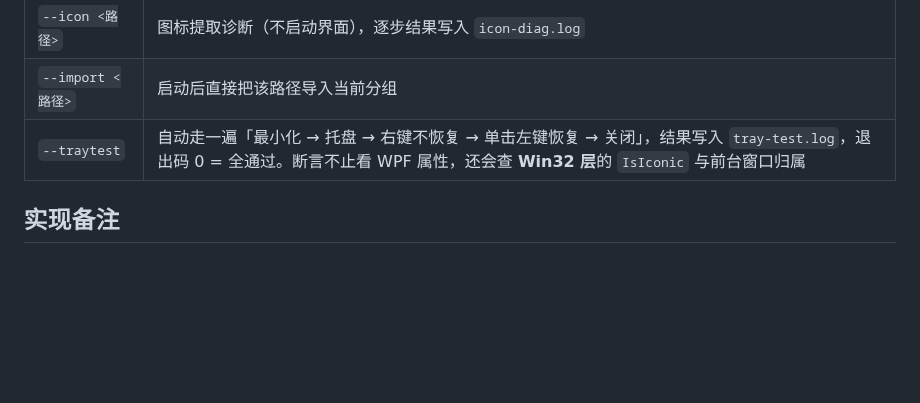
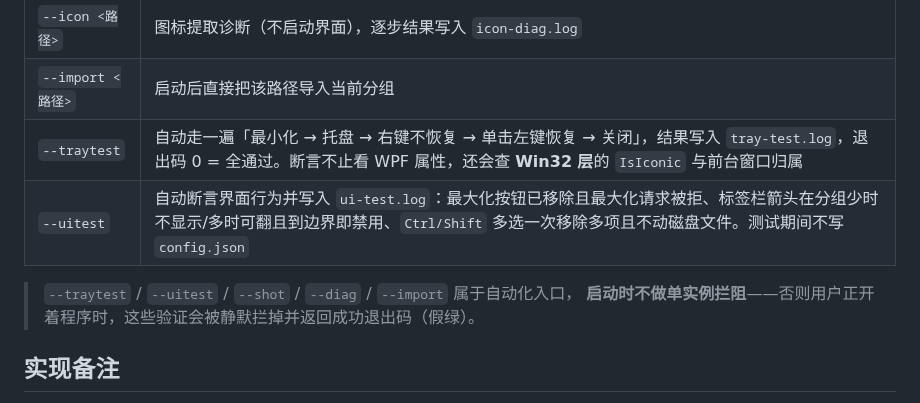
Before and after one commit to neetnya/ShortcutManager, a Markdown page: README.md, the part around one of its changes. Drawn GitHub-style; blank space fills up the shorter version.

```diff
--- a/README.md
+++ b/README.md
@@ -175,6 +181,10 @@ powershell -ExecutionPolicy Bypass -File tools\publish.ps1    # 生成 dist\Shor
 | `--icon <路径>` | 图标提取诊断（不启动界面），逐步结果写入 `icon-diag.log` |
 | `--import <路径>` | 启动后直接把该路径导入当前分组 |
 | `--traytest` | 自动走一遍「最小化 → 托盘 → 右键不恢复 → 单击左键恢复 → 关闭」，结果写入 `tray-test.log`，退出码 0 = 全通过。断言不止看 WPF 属性，还会查 **Win32 层**的 `IsIconic` 与前台窗口归属 |
+| `--uitest` | 自动断言界面行为并写入 `ui-test.log`：最大化按钮已移除且最大化请求被拒、标签栏箭头在分组少时不显示/多时可翻且到边界即禁用、`Ctrl/Shift` 多选一次移除多项且不动磁盘文件。测试期间不写 `config.json` |
+
+> `--traytest` / `--uitest` / `--shot` / `--diag` / `--import` 属于自动化入口，
+> **启动时不做单实例拦阻**——否则用户正开着程序时，这些验证会被静默拦掉并返回成功退出码（假绿）。
 
 ## 实现备注
 
```
Also changed, not shown: other parts of README.md (+35 -11 lines), docs/preview.png, 9 other files.
